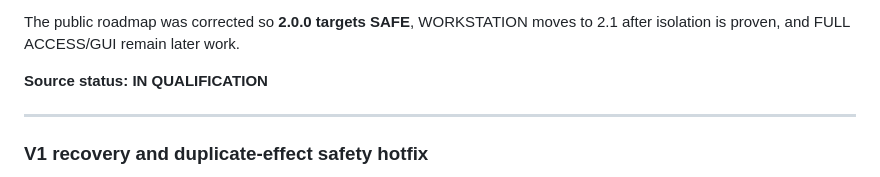
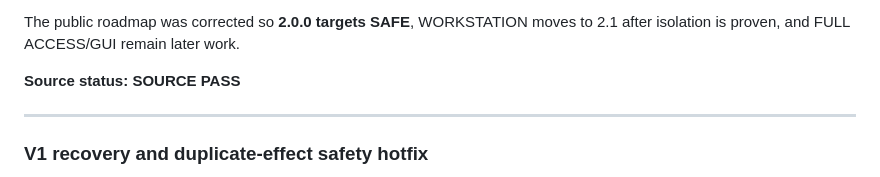
Before and after one commit to zbaksa/rbridge-public, a Markdown page: docs/DEVELOPMENT_HISTORY.md, the part around the change. GitHub-like rendering.

Commit message:
docs: mark V2 P0 source qualification pass

```diff
--- a/docs/DEVELOPMENT_HISTORY.md
+++ b/docs/DEVELOPMENT_HISTORY.md
@@ -57,7 +57,7 @@ The P0 candidate defines:
 
 The public roadmap was corrected so **2.0.0 targets SAFE**, WORKSTATION moves to 2.1 after isolation is proven, and FULL ACCESS/GUI remain later work.
 
-**Source status:** **IN QUALIFICATION**
+**Source status:** **SOURCE PASS**
 
 ---
 
```
